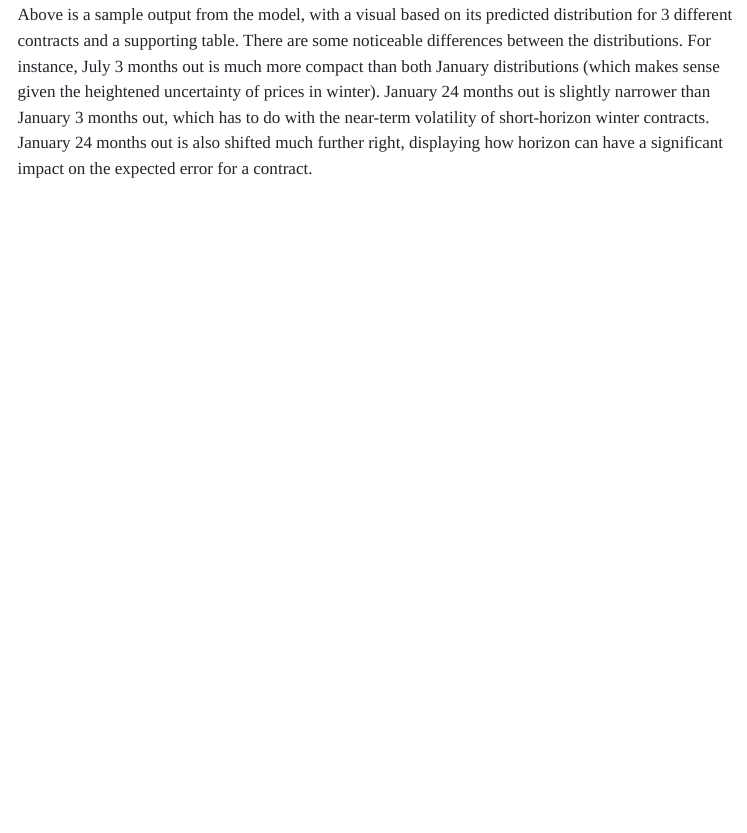
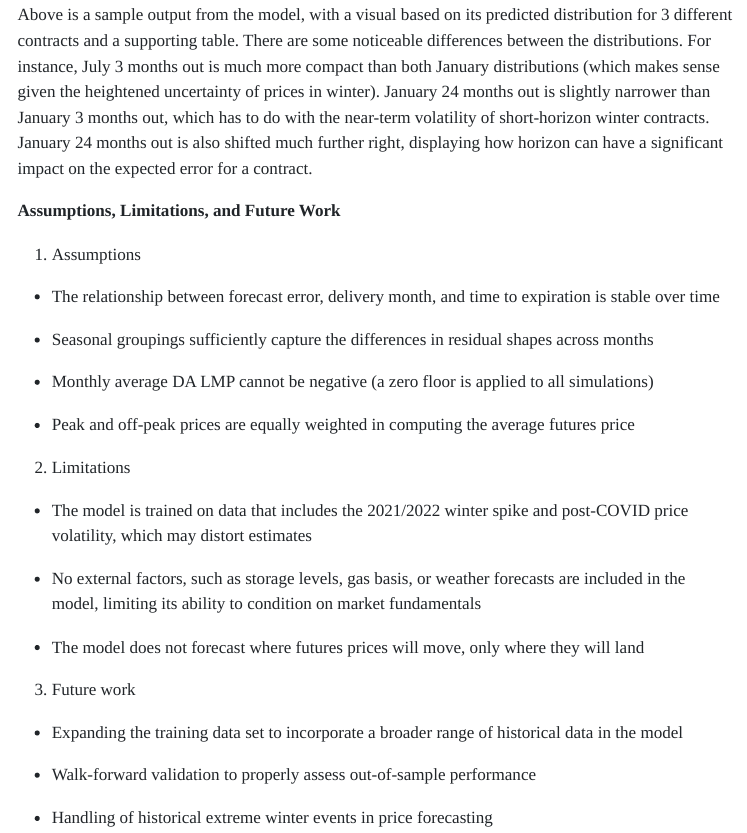
Before and after one commit to nategarozzo/BestBaseWorstModel, a Quarto document (writeup/writeup.qmd): the page in a window 1100 px wide, from 8170 px down. The pictures show the output file writeup/writeup.html that the author committed with the source, opened offline; menus at the side of the page are left out.

Commit message:
Results finished and version 1 of writeup complete

````diff
--- a/writeup/writeup.qmd
+++ b/writeup/writeup.qmd
@@ -427,3 +427,31 @@ summary_table |>
 ```
 
 <br> Above is a sample output from the model, with a visual based on its predicted distribution for 3 different contracts and a supporting table. There are some noticeable differences between the distributions. For instance, July 3 months out is much more compact than both January distributions (which makes sense given the heightened uncertainty of prices in winter). January 24 months out is slightly narrower than January 3 months out, which has to do with the near-term volatility of short-horizon winter contracts. January 24 months out is also shifted much further right, displaying how horizon can have a significant impact on the expected error for a contract.
+
+**Assumptions, Limitations, and Future Work**
+
+1.  Assumptions
+
+- The relationship between forecast error, delivery month, and time to expiration is stable over time
+
+- Seasonal groupings sufficiently capture the differences in residual shapes across months
+
+- Monthly average DA LMP cannot be negative (a zero floor is applied to all simulations)
+
+- Peak and off-peak prices are equally weighted in computing the average futures price
+
+2.  Limitations
+
+- The model is trained on data that includes the 2021/2022 winter spike and post-COVID price volatility, which may distort estimates
+
+- No external factors, such as storage levels, gas basis, or weather forecasts are included in the model, limiting its ability to condition on market fundamentals
+
+- The model does not forecast where futures prices will move, only where they will land
+
+3.  Future work
+
+- Expanding the training data set to incorporate a broader range of historical data in the model
+
+- Walk-forward validation to properly assess out-of-sample performance
+
+- Handling of historical extreme winter events in price forecasting
````
Also changed, not shown: writeup/writeup.html.
